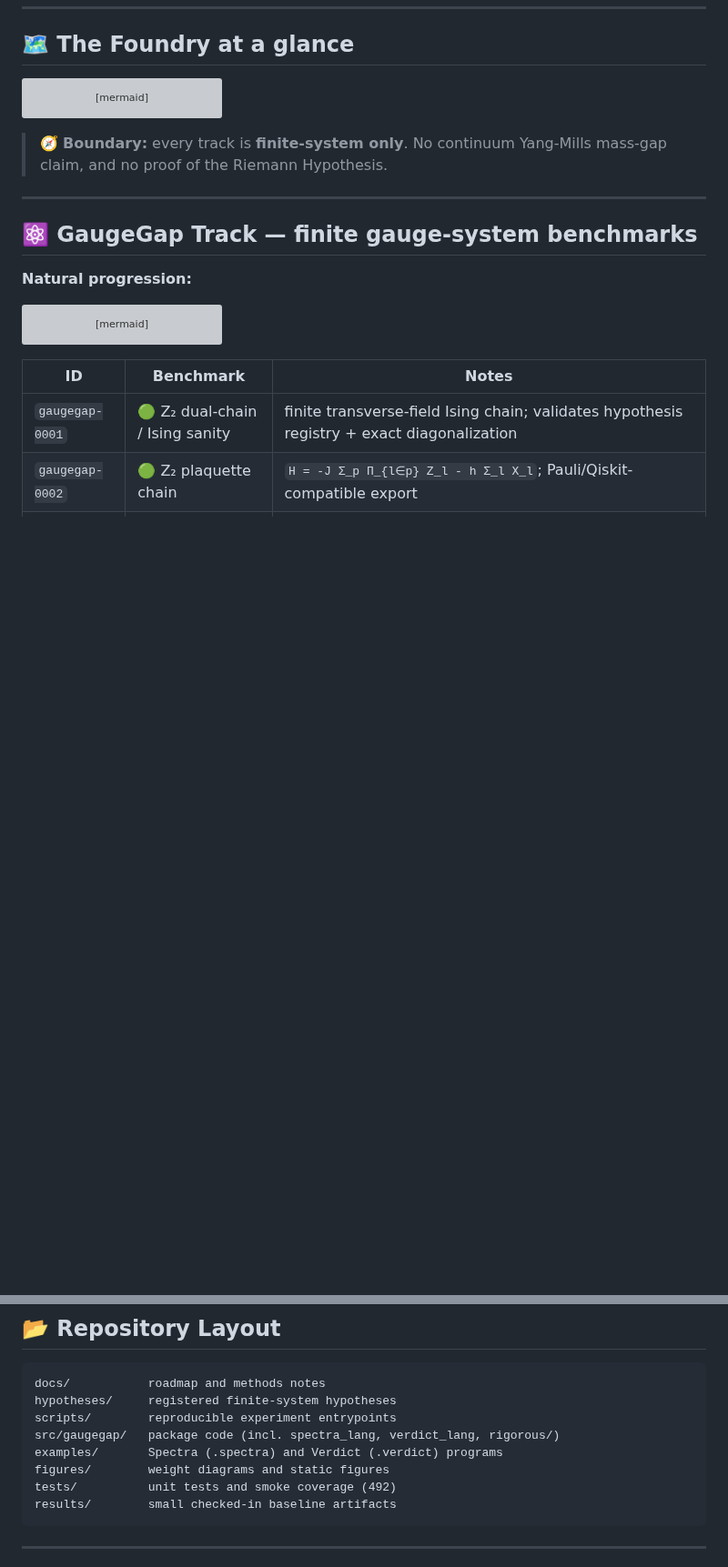
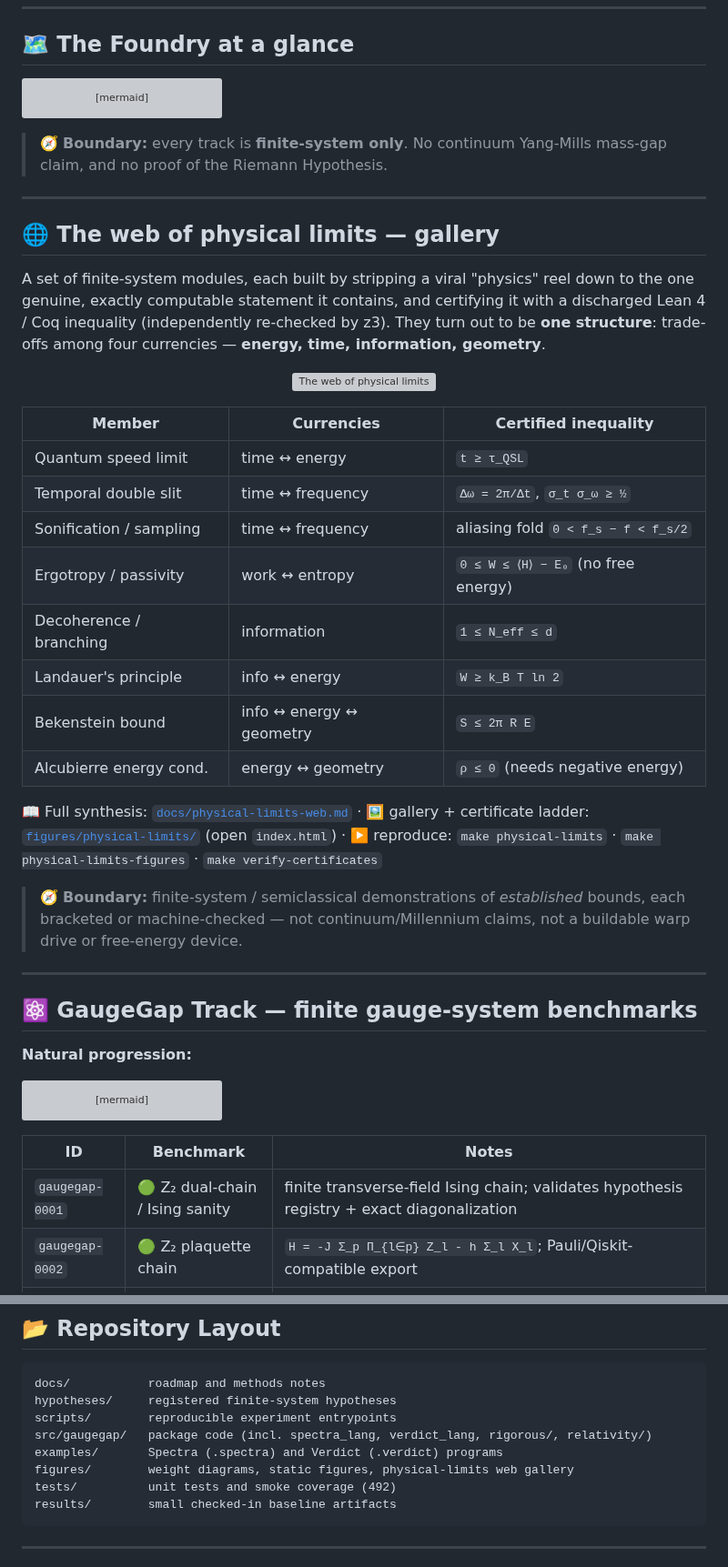
Before and after one commit to XioAISolutions/gaugegap-foundry, a Markdown page: README.md, 2 parts joined by grey strips. Shown at 91% size. Rendered like a GitHub page; blank space fills up the shorter version; grey boxes are pictures that could not be loaded.

Commit message:
README: add the physical-limits web gallery section
Showcases the reel-to-rigor work on the front page: embeds the unifying web diagram,
lists the eight certified members with their inequalities, and links to the synthesis
doc, the figures gallery (web + ladder + per-module figures), and the make targets.
Also notes the relativity/ package and the gallery in the repository layout.

Co-Authored-By: Claude Fable 5 <noreply@anthropic.com>
Claude-Session: https://claude.ai/code/session_01GXESN8sw8Py3E2CmDBdJaU

````diff
--- a/README.md
+++ b/README.md
@@ -53,6 +53,34 @@ flowchart TD
 ```
 
 > 🧭 **Boundary:** every track is **finite-system only**. No continuum Yang-Mills mass-gap claim, and no proof of the Riemann Hypothesis.
+
+---
+
+## 🌐 The web of physical limits — gallery
+
+A set of finite-system modules, each built by stripping a viral "physics" reel down to
+the one genuine, exactly computable statement it contains, and certifying it with a
+discharged Lean 4 / Coq inequality (independently re-checked by z3). They turn out to be
+**one structure**: trade-offs among four currencies — **energy, time, information, geometry**.
+
+<p align="center">
+  <img src="figures/physical-limits/web.svg" alt="The web of physical limits" width="640"/>
+</p>
+
+| Member | Currencies | Certified inequality |
+|---|---|---|
+| Quantum speed limit | time ↔ energy | `t ≥ τ_QSL` |
+| Temporal double slit | time ↔ frequency | `Δω = 2π/Δt`, `σ_t σ_ω ≥ ½` |
+| Sonification / sampling | time ↔ frequency | aliasing fold `0 < f_s − f < f_s/2` |
+| Ergotropy / passivity | work ↔ entropy | `0 ≤ W ≤ ⟨H⟩ − E₀` (no free energy) |
+| Decoherence / branching | information | `1 ≤ N_eff ≤ d` |
+| Landauer's principle | info ↔ energy | `W ≥ k_B T ln 2` |
+| Bekenstein bound | info ↔ energy ↔ geometry | `S ≤ 2π R E` |
+| Alcubierre energy cond. | energy ↔ geometry | `ρ ≤ 0` (needs negative energy) |
+
+📖 Full synthesis: [`docs/physical-limits-web.md`](docs/physical-limits-web.md) · 🖼️ gallery + certificate ladder: [`figures/physical-limits/`](figures/physical-limits/) (open `index.html`) · ▶️ reproduce: `make physical-limits` · `make physical-limits-figures` · `make verify-certificates`
+
+> 🧭 **Boundary:** finite-system / semiclassical demonstrations of *established* bounds, each bracketed or machine-checked — not continuum/Millennium claims, not a buildable warp drive or free-energy device.
 
 ---
 
@@ -310,9 +338,9 @@ flowchart LR
 docs/           roadmap and methods notes
 hypotheses/     registered finite-system hypotheses
 scripts/        reproducible experiment entrypoints
-src/gaugegap/   package code (incl. spectra_lang, verdict_lang, rigorous/)
+src/gaugegap/   package code (incl. spectra_lang, verdict_lang, rigorous/, relativity/)
 examples/       Spectra (.spectra) and Verdict (.verdict) programs
-figures/        weight diagrams and static figures
+figures/        weight diagrams, static figures, physical-limits web gallery
 tests/          unit tests and smoke coverage (492)
 results/        small checked-in baseline artifacts
 ```
````
